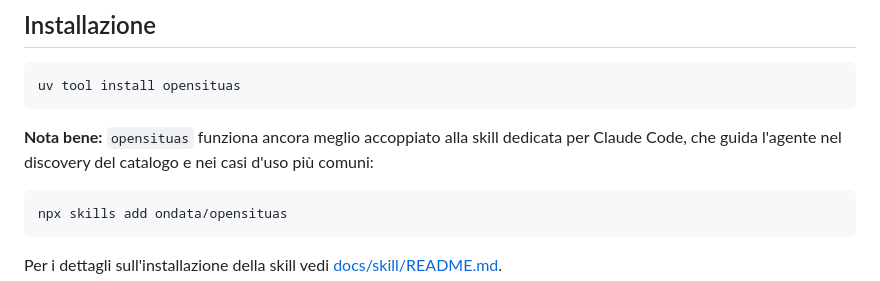
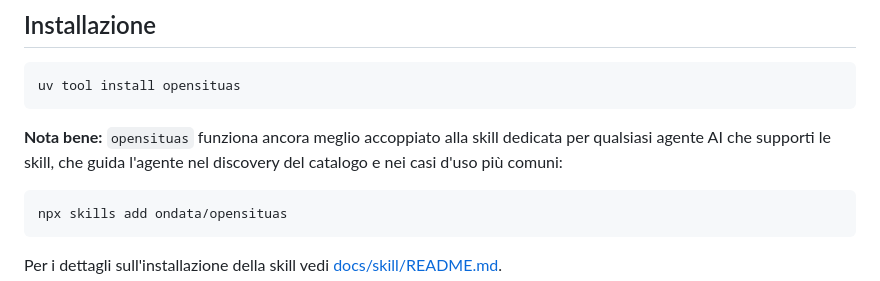
Before and after one commit to ondata/opensituas, a Markdown page: README.md, the part around the change. GitHub-like rendering.

Commit message:
docs: skill compatibile con qualsiasi agente AI, non solo Claude Code
Co-Authored-By: Claude Sonnet 4.6 <noreply@anthropic.com>

````diff
--- a/README.md
+++ b/README.md
@@ -38,7 +38,7 @@ uv tool install opensituas
 ```
 
 **Nota bene:** `opensituas` funziona ancora meglio accoppiato alla skill dedicata per
-Claude Code, che guida l'agente nel discovery del catalogo e nei casi d'uso più comuni:
+qualsiasi agente AI che supporti le skill, che guida l'agente nel discovery del catalogo e nei casi d'uso più comuni:
 
 ```bash
 npx skills add ondata/opensituas
````
